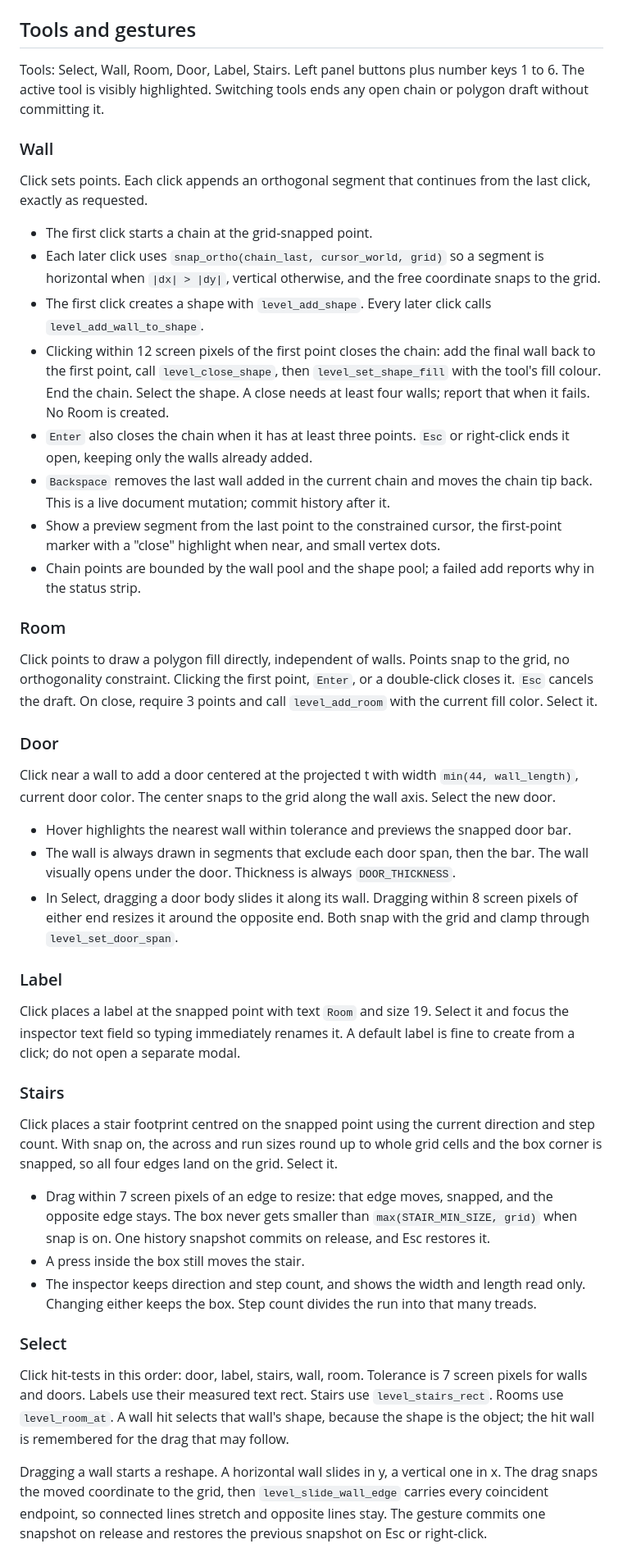
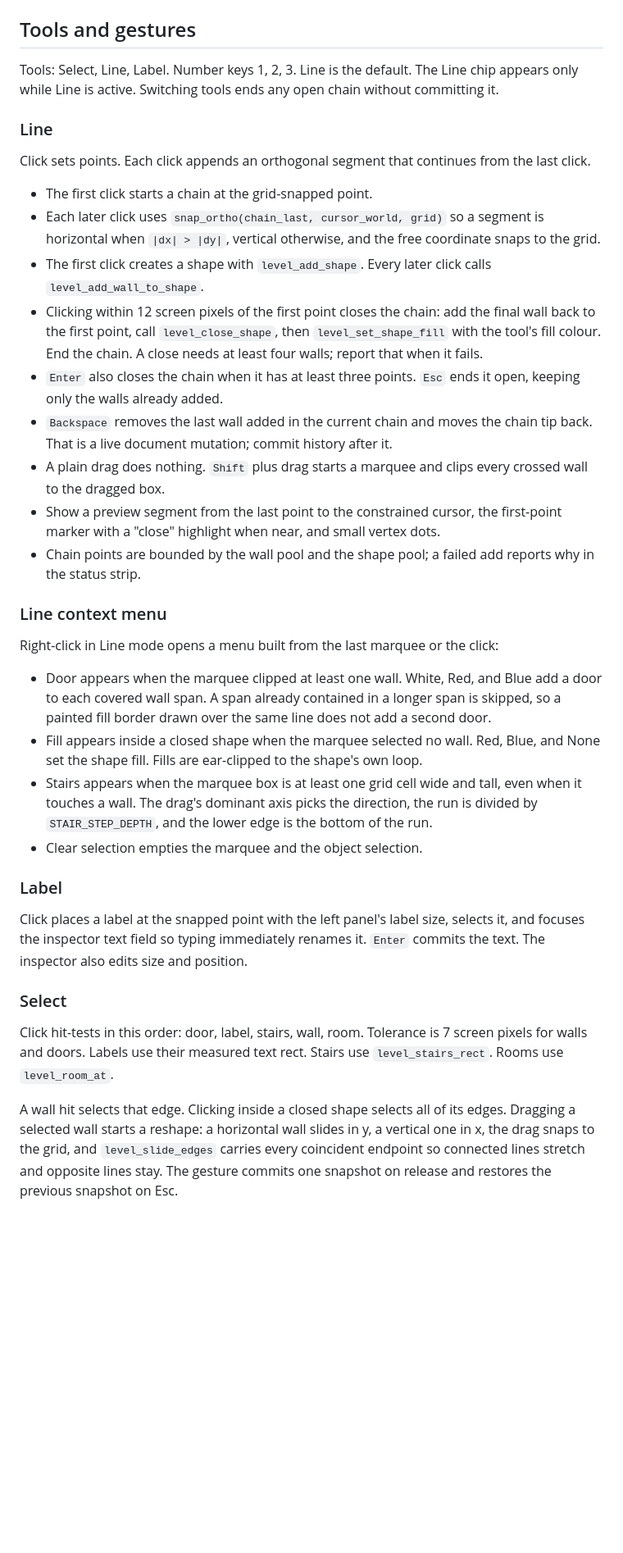
Before and after one commit to nofxboy1234/ink-ribbon-2, a Markdown page: docs/editor-ui-spec.md, the part around one of its changes. Shown at 82% size. Rendered like a GitHub page; blank space fills up the shorter version.

```diff
--- a/docs/editor-ui-spec.md
+++ b/docs/editor-ui-spec.md
@@ -37,48 +37,38 @@ ImGui clears the pointer position to `-FLT_MAX` when the window loses focus. Nev
 
 ## Tools and gestures
 
-Tools: Select, Wall, Room, Door, Label, Stairs. Left panel buttons plus number keys 1 to 6. The active tool is visibly highlighted. Switching tools ends any open chain or polygon draft without committing it.
+Tools: Select, Line, Label. Number keys 1, 2, 3. Line is the default. The Line chip appears only while Line is active. Switching tools ends any open chain without committing it.
 
-### Wall
+### Line
 
-Click sets points. Each click appends an orthogonal segment that continues from the last click, exactly as requested.
+Click sets points. Each click appends an orthogonal segment that continues from the last click.
 
 - The first click starts a chain at the grid-snapped point.
 - Each later click uses `snap_ortho(chain_last, cursor_world, grid)` so a segment is horizontal when `|dx| > |dy|`, vertical otherwise, and the free coordinate snaps to the grid.
 - The first click creates a shape with `level_add_shape`. Every later click calls `level_add_wall_to_shape`.
-- Clicking within 12 screen pixels of the first point closes the chain: add the final wall back to the first point, call `level_close_shape`, then `level_set_shape_fill` with the tool's fill colour. End the chain. Select the shape. A close needs at least four walls; report that when it fails. No Room is created.
-- `Enter` also closes the chain when it has at least three points. `Esc` or right-click ends it open, keeping only the walls already added.
-- `Backspace` removes the last wall added in the current chain and moves the chain tip back. This is a live document mutation; commit history after it.
+- Clicking within 12 screen pixels of the first point closes the chain: add the final wall back to the first point, call `level_close_shape`, then `level_set_shape_fill` with the tool's fill colour. End the chain. A close needs at least four walls; report that when it fails.
+- `Enter` also closes the chain when it has at least three points. `Esc` ends it open, keeping only the walls already added.
+- `Backspace` removes the last wall added in the current chain and moves the chain tip back. That is a live document mutation; commit history after it.
+- A plain drag does nothing. `Shift` plus drag starts a marquee and clips every crossed wall to the dragged box.
 - Show a preview segment from the last point to the constrained cursor, the first-point marker with a "close" highlight when near, and small vertex dots.
 - Chain points are bounded by the wall pool and the shape pool; a failed add reports why in the status strip.
 
-### Room
+### Line context menu
 
-Click points to draw a polygon fill directly, independent of walls. Points snap to the grid, no orthogonality constraint. Clicking the first point, `Enter`, or a double-click closes it. `Esc` cancels the draft. On close, require 3 points and call `level_add_room` with the current fill color. Select it.
+Right-click in Line mode opens a menu built from the last marquee or the click:
 
-### Door
-
-Click near a wall to add a door centered at the projected t with width `min(44, wall_length)`, current door color. The center snaps to the grid along the wall axis. Select the new door.
-
-- Hover highlights the nearest wall within tolerance and previews the snapped door bar.
-- The wall is always drawn in segments that exclude each door span, then the bar. The wall visually opens under the door. Thickness is always `DOOR_THICKNESS`.
-- In Select, dragging a door body slides it along its wall. Dragging within 8 screen pixels of either end resizes it around the opposite end. Both snap with the grid and clamp through `level_set_door_span`.
+- Door appears when the marquee clipped at least one wall. White, Red, and Blue add a door to each covered wall span. A span already contained in a longer span is skipped, so a painted fill border drawn over the same line does not add a second door.
+- Fill appears inside a closed shape when the marquee selected no wall. Red, Blue, and None set the shape fill. Fills are ear-clipped to the shape's own loop.
+- Stairs appears when the marquee box is at least one grid cell wide and tall, even when it touches a wall. The drag's dominant axis picks the direction, the run is divided by `STAIR_STEP_DEPTH`, and the lower edge is the bottom of the run.
+- Clear selection empties the marquee and the object selection.
 
 ### Label
 
-Click places a label at the snapped point with text `Room` and size 19. Select it and focus the inspector text field so typing immediately renames it. A default label is fine to create from a click; do not open a separate modal.
-
-### Stairs
-
-Click places a stair footprint centred on the snapped point using the current direction and step count. With snap on, the across and run sizes round up to whole grid cells and the box corner is snapped, so all four edges land on the grid. Select it.
-
-- Drag within 7 screen pixels of an edge to resize: that edge moves, snapped, and the opposite edge stays. The box never gets smaller than `max(STAIR_MIN_SIZE, grid)` when snap is on. One history snapshot commits on release, and Esc restores it.
-- A press inside the box still moves the stair.
-- The inspector keeps direction and step count, and shows the width and length read only. Changing either keeps the box. Step count divides the run into that many treads.
+Click places a label at the snapped point with the left panel's label size, selects it, and focuses the inspector text field so typing immediately renames it. `Enter` commits the text. The inspector also edits size and position.
 
 ### Select
 
-Click hit-tests in this order: door, label, stairs, wall, room. Tolerance is 7 screen pixels for walls and doors. Labels use their measured text rect. Stairs use `level_stairs_rect`. Rooms use `level_room_at`. A wall hit selects that wall's shape, because the shape is the object; the hit wall is remembered for the drag that may follow.
+Click hit-tests in this order: door, label, stairs, wall, room. Tolerance is 7 screen pixels for walls and doors. Labels use their measured text rect. Stairs use `level_stairs_rect`. Rooms use `level_room_at`.
 
-Dragging a wall starts a reshape. A horizontal wall slides in y, a vertical one in x. The drag snaps the moved coordinate to the grid, then `level_slide_wall_edge` carries every coincident endpoint, so connected lines stretch and opposite lines stay. The gesture commits one snapshot on release and restores the previous snapshot on Esc or right-click.
+A wall hit selects that edge. Clicking inside a closed shape selects all of its edges. Dragging a selected wall starts a reshape: a horizontal wall slides in y, a vertical one in x, the drag snaps to the grid, and `level_slide_edges` carries every coincident endpoint so connected lines stretch and opposite lines stay. The gesture commits one snapshot on release and restores the previous snapshot on Esc.
 
```
Also changed, not shown: other parts of docs/editor-ui-spec.md (+12 -14 lines), README.md (+16 -10 lines), docs/architecture.md (+3 -3 lines), docs/screenshots/editor.png.
